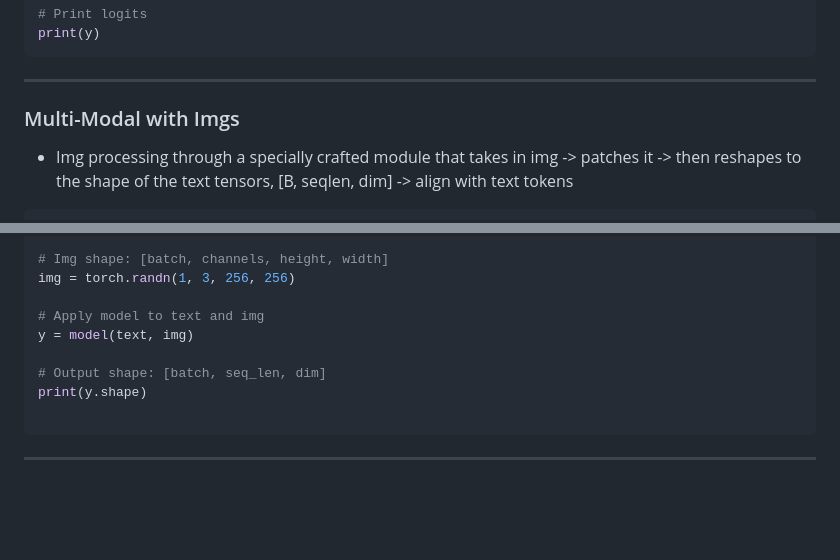
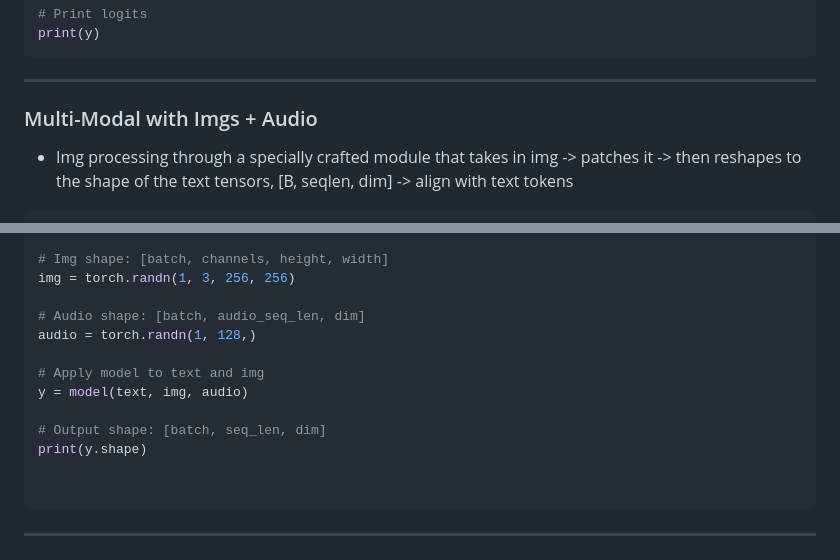
Before and after one commit to kyegomez/Gemini, a Markdown page: README.md, 2 parts joined by grey strips. Drawn GitHub-style; blank space fills up the shorter version.

Commit message:
audio processing example

````diff
--- a/README.md
+++ b/README.md
@@ -63,7 +63,7 @@ print(y)
 ```
 --------
 
-### Multi-Modal with Imgs
+### Multi-Modal with Imgs + Audio
 - Img processing through a specially crafted module that takes in img -> patches it -> then reshapes to the shape of the text tensors, [B, seqlen, dim] -> align with text tokens
 
 ```python
@@ -95,11 +95,15 @@ text = torch.randint(0, 50432, (1, 8192))
 # Img shape: [batch, channels, height, width]
 img = torch.randn(1, 3, 256, 256)
 
+# Audio shape: [batch, audio_seq_len, dim]
+audio = torch.randn(1, 128,)
+
 # Apply model to text and img
-y = model(text, img)
+y = model(text, img, audio)
 
 # Output shape: [batch, seq_len, dim]
 print(y.shape)
+
 
 ```
 ------
````
